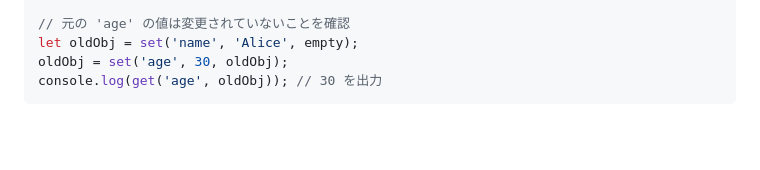
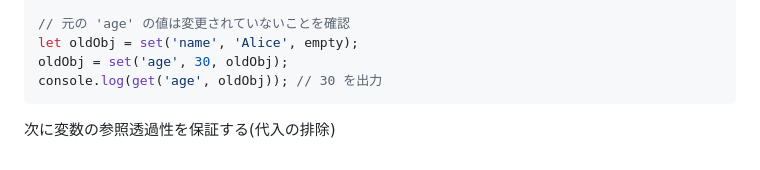
Before and after one commit to hiroyuki9614/books_memo, a Markdown page: 関数型プログラミングの基礎.md, the part around the change. Rendered like a GitHub page; blank space fills up the shorter version.

Commit message:
関数入門

````diff
--- a/関数型プログラミングの基礎.md
+++ b/関数型プログラミングの基礎.md
@@ -295,3 +295,5 @@ let oldObj = set('name', 'Alice', empty);
 oldObj = set('age', 30, oldObj);
 console.log(get('age', oldObj)); // 30 を出力
 ```
+
+次に変数の参照透過性を保証する(代入の排除)
````
